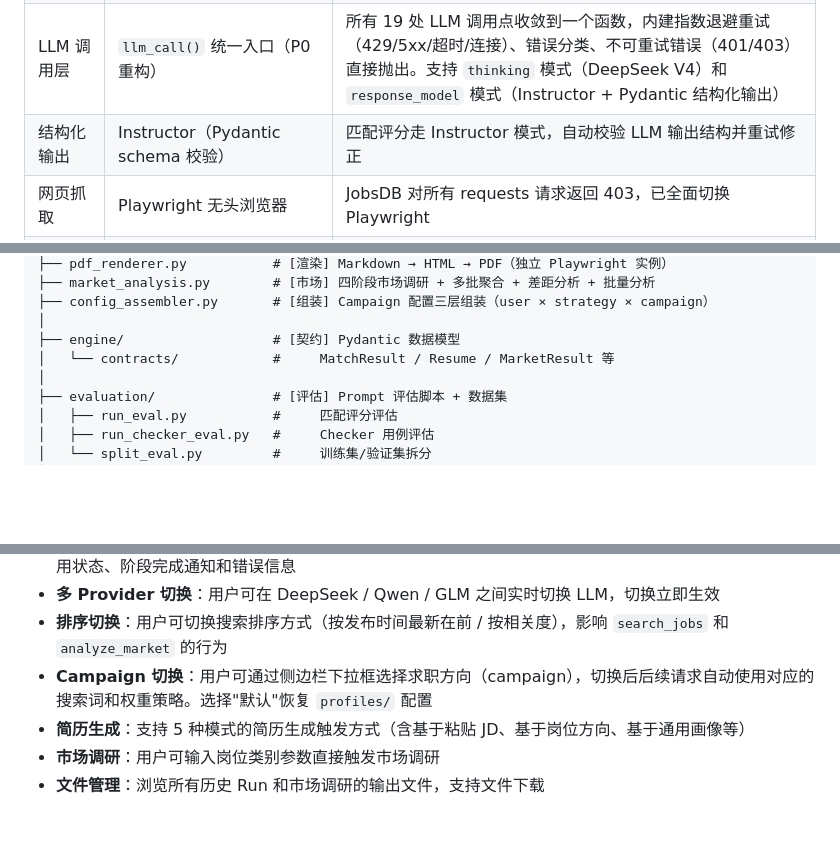
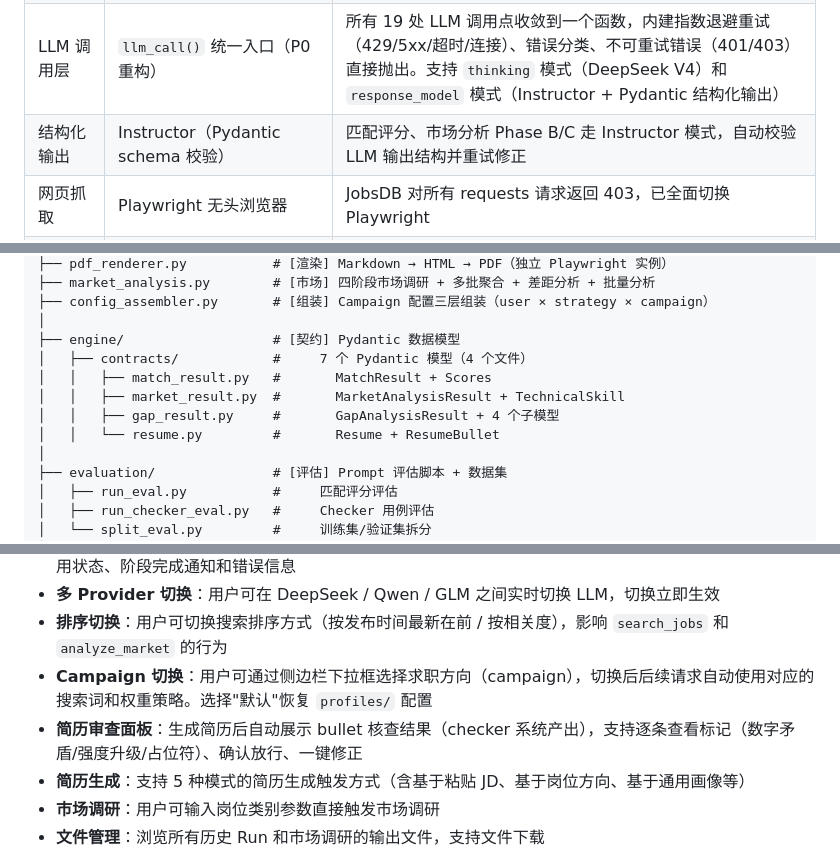
Before and after one commit to Lzz297/jobpilot, a Markdown page: PROJECT_INTRO.md, 3 parts joined by grey strips. Rendered like a GitHub page; blank space fills up the shorter version.

```diff
--- a/PROJECT_INTRO.md
+++ b/PROJECT_INTRO.md
@@ -23,7 +23,7 @@
 | 编程语言 | Python 3.13 | 主开发语言 |
 | LLM | DeepSeek / Qwen / GLM（可配置切换） | 通过 OpenAI SDK 兼容接口调用，`config.py` 中的 `llm_call()` 为统一入口 |
 | LLM 调用层 | `llm_call()` 统一入口（P0 重构） | 所有 19 处 LLM 调用点收敛到一个函数，内建指数退避重试（429/5xx/超时/连接）、错误分类、不可重试错误（401/403）直接抛出。支持 `thinking` 模式（DeepSeek V4）和 `response_model` 模式（Instructor + Pydantic 结构化输出） |
-| 结构化输出 | Instructor（Pydantic schema 校验） | 匹配评分走 Instructor 模式，自动校验 LLM 输出结构并重试修正 |
+| 结构化输出 | Instructor（Pydantic schema 校验） | 匹配评分、市场分析 Phase B/C 走 Instructor 模式，自动校验 LLM 输出结构并重试修正 |
 | 网页抓取 | Playwright 无头浏览器 | JobsDB 对所有 requests 请求返回 403，已全面切换 Playwright |
 | HTML 解析 | BeautifulSoup (lxml) + JSON | BS4 做 DOM 辅助解析，核心数据来自页面内嵌 `__NEXT_DATA__` JSON |
 | PDF 渲染 | Playwright/Chromium | Markdown → HTML → PDF，两个独立浏览器实例（爬虫 + 渲染器各一个） |
@@ -55,7 +55,11 @@ D:\job-agent/
 ├── config_assembler.py       # [组装] Campaign 配置三层组装（user × strategy × campaign）
 │
 ├── engine/                   # [契约] Pydantic 数据模型
-│   └── contracts/            #     MatchResult / Resume / MarketResult 等
+│   ├── contracts/            #     7 个 Pydantic 模型（4 个文件）
+│   │   ├── match_result.py   #       MatchResult + Scores
+│   │   ├── market_result.py  #       MarketAnalysisResult + TechnicalSkill
+│   │   ├── gap_result.py     #       GapAnalysisResult + 4 个子模型
+│   │   └── resume.py         #       Resume + ResumeBullet
 │
 ├── evaluation/               # [评估] Prompt 评估脚本 + 数据集
 │   ├── run_eval.py           #     匹配评分评估
@@ -700,6 +704,7 @@ Web UI 提供与终端 CLI 相同的功能，通过浏览器访问。核心能
 - **多 Provider 切换**：用户可在 DeepSeek / Qwen / GLM 之间实时切换 LLM，切换立即生效
 - **排序切换**：用户可切换搜索排序方式（按发布时间最新在前 / 按相关度），影响 `search_jobs` 和 `analyze_market` 的行为
 - **Campaign 切换**：用户可通过侧边栏下拉框选择求职方向（campaign），切换后后续请求自动使用对应的搜索词和权重策略。选择"默认"恢复 `profiles/` 配置
+- **简历审查面板**：生成简历后自动展示 bullet 核查结果（checker 系统产出），支持逐条查看标记（数字矛盾/强度升级/占位符）、确认放行、一键修正
 - **简历生成**：支持 5 种模式的简历生成触发方式（含基于粘贴 JD、基于岗位方向、基于通用画像等）
 - **市场调研**：用户可输入岗位类别参数直接触发市场调研
 - **文件管理**：浏览所有历史 Run 和市场调研的输出文件，支持文件下载
```
Also changed, not shown: other parts of PROJECT_INTRO.md (+2 -0 lines), CONFIG_GUIDE.md (+3 -3 lines).
